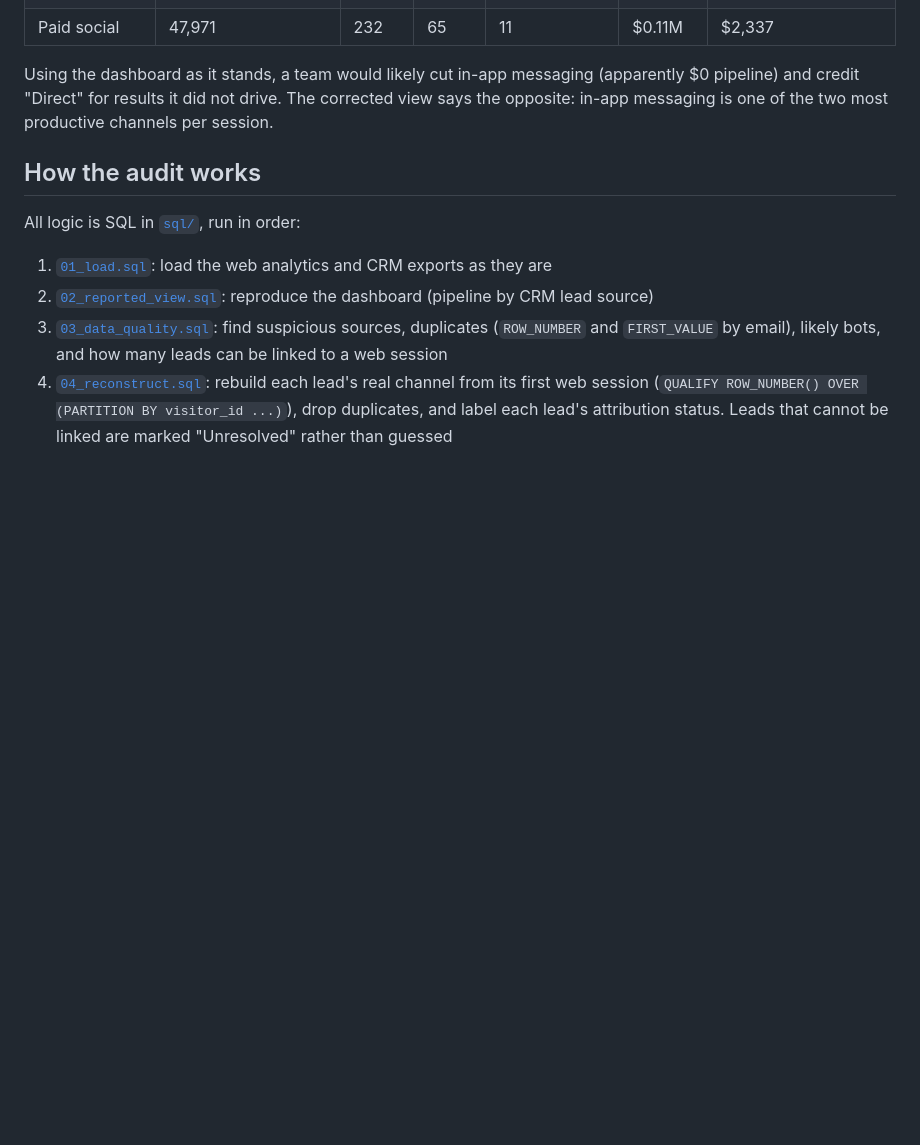
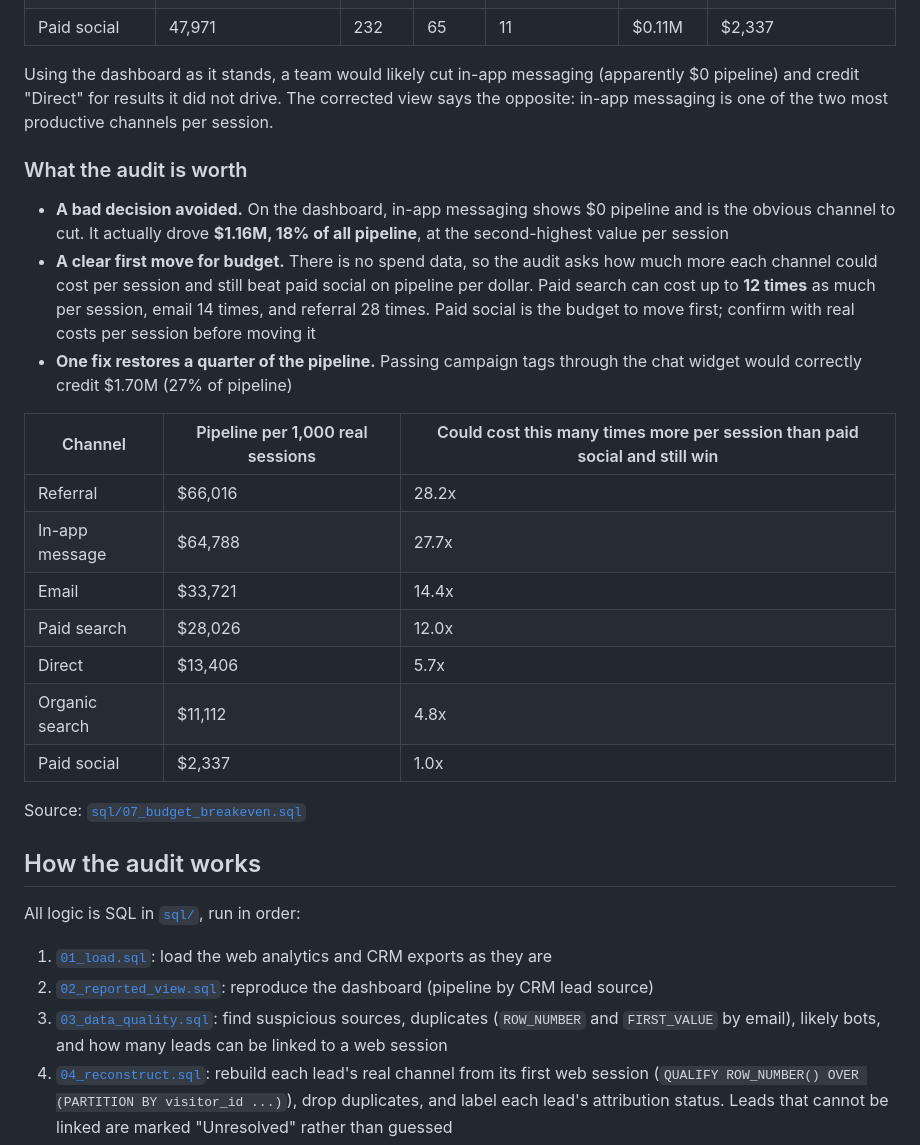
Before and after one commit to ekene-ok/funnel-attribution-audit, a Markdown page: README.md, the part around one of its changes. Rendered like a GitHub page; blank space fills up the shorter version.

```diff
--- a/README.md
+++ b/README.md
@@ -55,6 +55,24 @@ Pipeline per 1,000 real (non-bot) sessions, after reattribution and deduplicatio
 
 Using the dashboard as it stands, a team would likely cut in-app messaging (apparently $0 pipeline) and credit "Direct" for results it did not drive. The corrected view says the opposite: in-app messaging is one of the two most productive channels per session.
 
+### What the audit is worth
+
+- **A bad decision avoided.** On the dashboard, in-app messaging shows $0 pipeline and is the obvious channel to cut. It actually drove **$1.16M, 18% of all pipeline**, at the second-highest value per session
+- **A clear first move for budget.** There is no spend data, so the audit asks how much more each channel could cost per session and still beat paid social on pipeline per dollar. Paid search can cost up to **12 times** as much per session, email 14 times, and referral 28 times. Paid social is the budget to move first; confirm with real costs per session before moving it
+- **One fix restores a quarter of the pipeline.** Passing campaign tags through the chat widget would correctly credit $1.70M (27% of pipeline)
+
+| Channel | Pipeline per 1,000 real sessions | Could cost this many times more per session than paid social and still win |
+|---|---|---|
+| Referral | $66,016 | 28.2x |
+| In-app message | $64,788 | 27.7x |
+| Email | $33,721 | 14.4x |
+| Paid search | $28,026 | 12.0x |
+| Direct | $13,406 | 5.7x |
+| Organic search | $11,112 | 4.8x |
+| Paid social | $2,337 | 1.0x |
+
+Source: [`sql/07_budget_breakeven.sql`](sql/07_budget_breakeven.sql)
+
 ## How the audit works
 
 All logic is SQL in [`sql/`](sql), run in order:
```
Also changed, not shown: other parts of README.md (+1 -0 lines), charts/01_pipeline_missing_by_channel.png, charts/02_root_causes.png, 6 other files.
